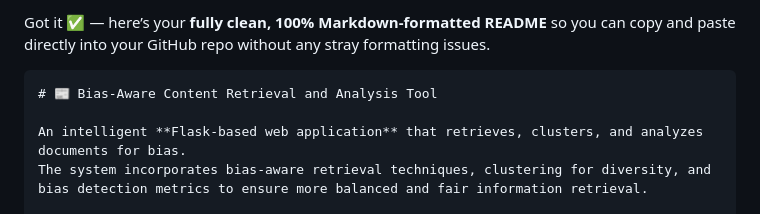
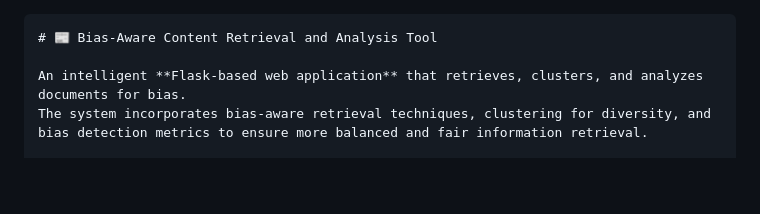
Before and after one commit to VigneshKrish16/bias-aware-content-analyzer, a Markdown page: README.md, the part around the change. Rendered like a GitHub page; blank space fills up the shorter version.

````diff
--- a/README.md
+++ b/README.md
@@ -1,4 +1,3 @@
-Got it ✅ — here’s your **fully clean, 100% Markdown-formatted README** so you can copy and paste directly into your GitHub repo without any stray formatting issues.
 
 ```markdown
 # 📰 Bias-Aware Content Retrieval and Analysis Tool
````
